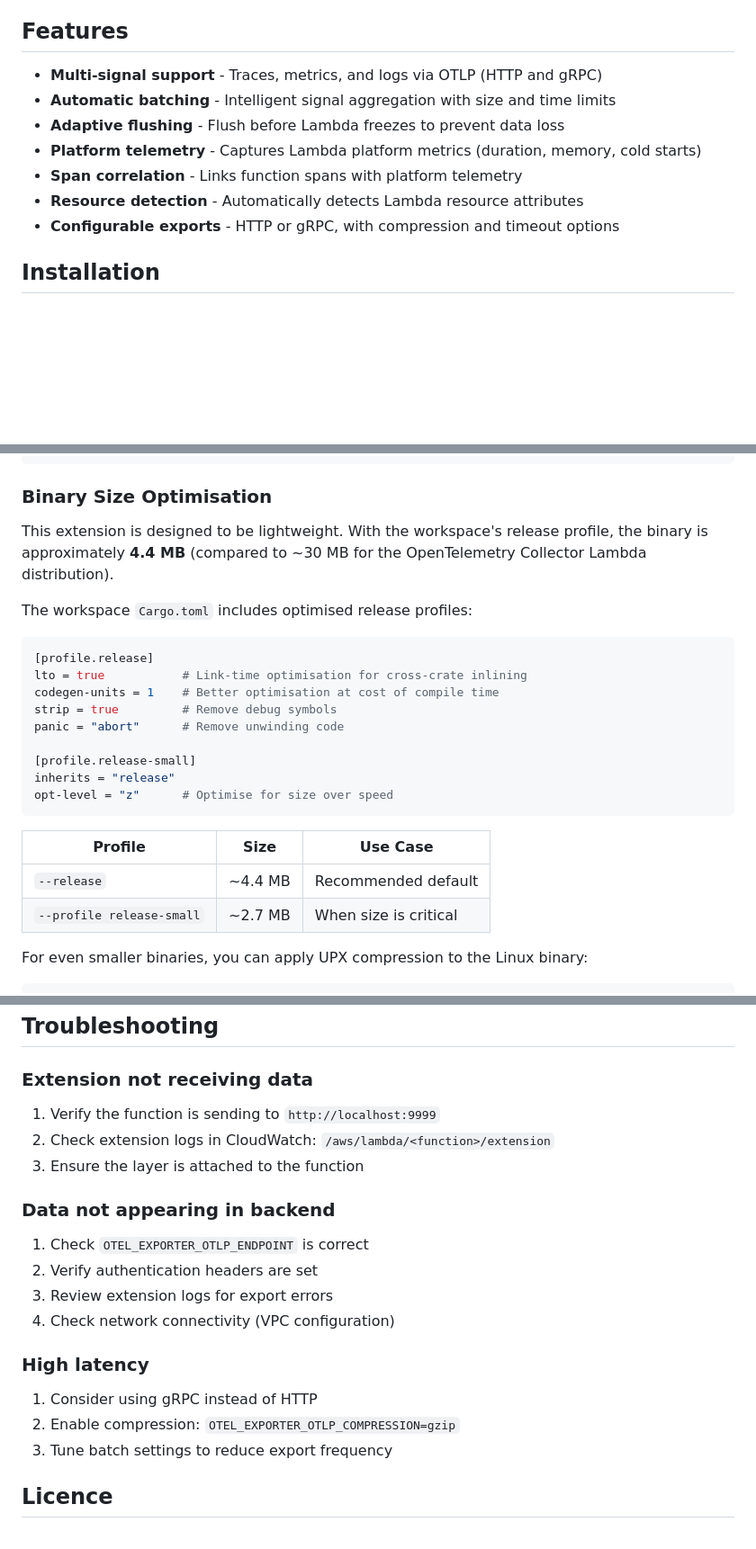
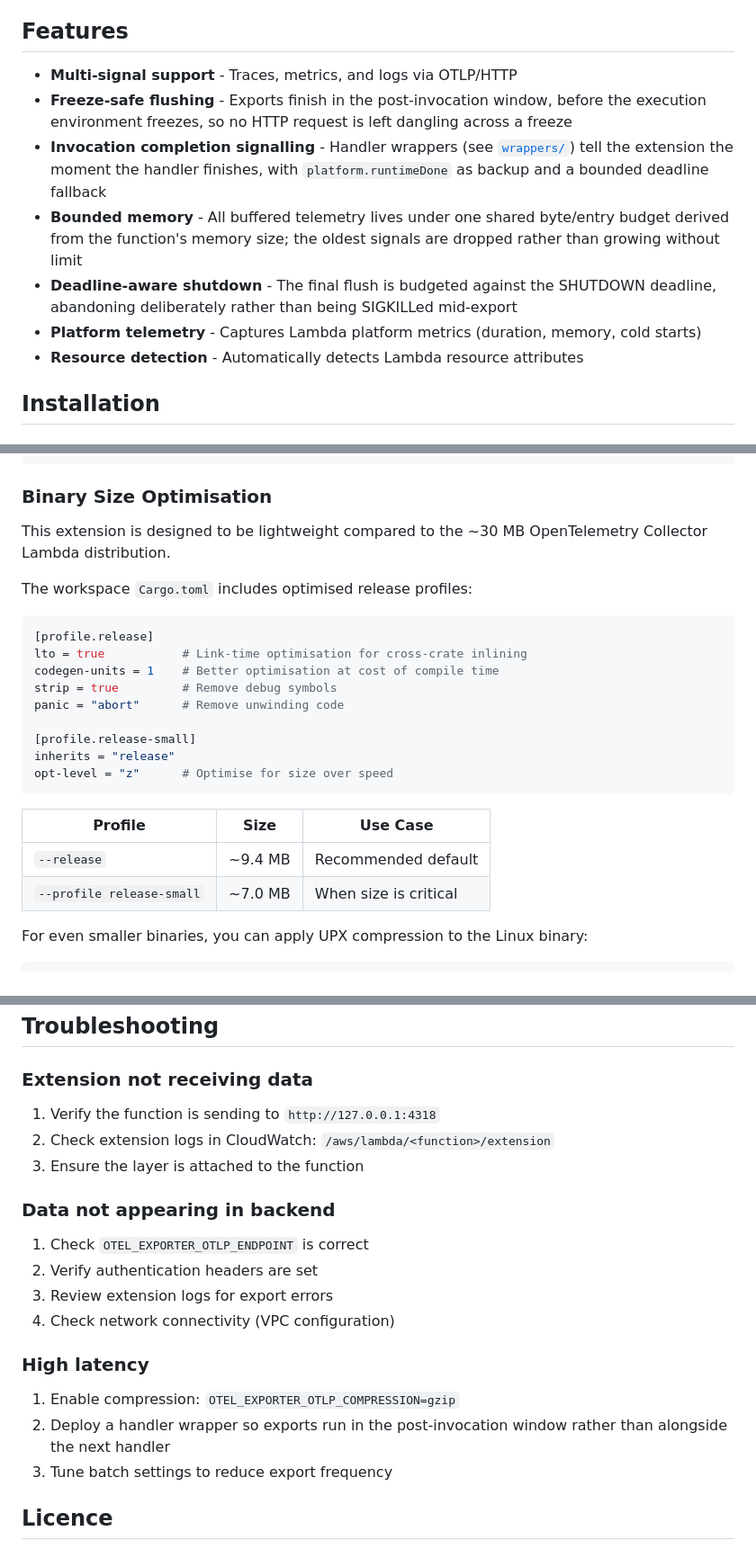
Before and after one commit to djvcom/lambda-observability, a Markdown page: crates/opentelemetry-lambda-extension/README.md, 3 parts joined by grey strips. Shown at 90% size. Drawn GitHub-style; blank space fills up the shorter version.

```diff
--- a/crates/opentelemetry-lambda-extension/README.md
+++ b/crates/opentelemetry-lambda-extension/README.md
@@ -8,13 +8,13 @@ This extension receives telemetry data (traces, metrics, logs) from instrumented
 
 ## Features
 
-- **Multi-signal support** - Traces, metrics, and logs via OTLP (HTTP and gRPC)
-- **Automatic batching** - Intelligent signal aggregation with size and time limits
-- **Adaptive flushing** - Flush before Lambda freezes to prevent data loss
+- **Multi-signal support** - Traces, metrics, and logs via OTLP/HTTP
+- **Freeze-safe flushing** - Exports finish in the post-invocation window, before the execution environment freezes, so no HTTP request is left dangling across a freeze
+- **Invocation completion signalling** - Handler wrappers (see [`wrappers/`](../../wrappers)) tell the extension the moment the handler finishes, with `platform.runtimeDone` as backup and a bounded deadline fallback
+- **Bounded memory** - All buffered telemetry lives under one shared byte/entry budget derived from the function's memory size; the oldest signals are dropped rather than growing without limit
+- **Deadline-aware shutdown** - The final flush is budgeted against the SHUTDOWN deadline, abandoning deliberately rather than being SIGKILLed mid-export
 - **Platform telemetry** - Captures Lambda platform metrics (duration, memory, cold starts)
-- **Span correlation** - Links function spans with platform telemetry
 - **Resource detection** - Automatically detects Lambda resource attributes
-- **Configurable exports** - HTTP or gRPC, with compression and timeout options
 
 ## Installation
 
@@ -72,7 +72,7 @@ cargo lambda build --release --extension --arm64
 
 ### Binary Size Optimisation
 
-This extension is designed to be lightweight. With the workspace's release profile, the binary is approximately **4.4 MB** (compared to ~30 MB for the OpenTelemetry Collector Lambda distribution).
+This extension is designed to be lightweight compared to the ~30 MB OpenTelemetry Collector Lambda distribution.
 
 The workspace `Cargo.toml` includes optimised release profiles:
 
@@ -90,8 +90,8 @@ opt-level = "z"      # Optimise for size over speed
 
 | Profile | Size | Use Case |
 |---------|------|----------|
-| `--release` | ~4.4 MB | Recommended default |
-| `--profile release-small` | ~2.7 MB | When size is critical |
+| `--release` | ~9.4 MB | Recommended default |
+| `--profile release-small` | ~7.0 MB | When size is critical |
 
 For even smaller binaries, you can apply UPX compression to the Linux binary:
 
@@ -265,7 +306,7 @@ The extension detects and adds Lambda resource attributes:
 
 ### Extension not receiving data
 
-1. Verify the function is sending to `http://localhost:9999`
+1. Verify the function is sending to `http://127.0.0.1:4318`
 2. Check extension logs in CloudWatch: `/aws/lambda/<function>/extension`
 3. Ensure the layer is attached to the function
 
@@ -278,8 +319,8 @@ The extension detects and adds Lambda resource attributes:
 
 ### High latency
 
-1. Consider using gRPC instead of HTTP
-2. Enable compression: `OTEL_EXPORTER_OTLP_COMPRESSION=gzip`
+1. Enable compression: `OTEL_EXPORTER_OTLP_COMPRESSION=gzip`
+2. Deploy a handler wrapper so exports run in the post-invocation window rather than alongside the next handler
 3. Tune batch settings to reduce export frequency
 
 ## Licence
```
Also changed, not shown: other parts of crates/opentelemetry-lambda-extension/README.md (+88 -47 lines), README.md (+1 -1 lines), 1 other file.
